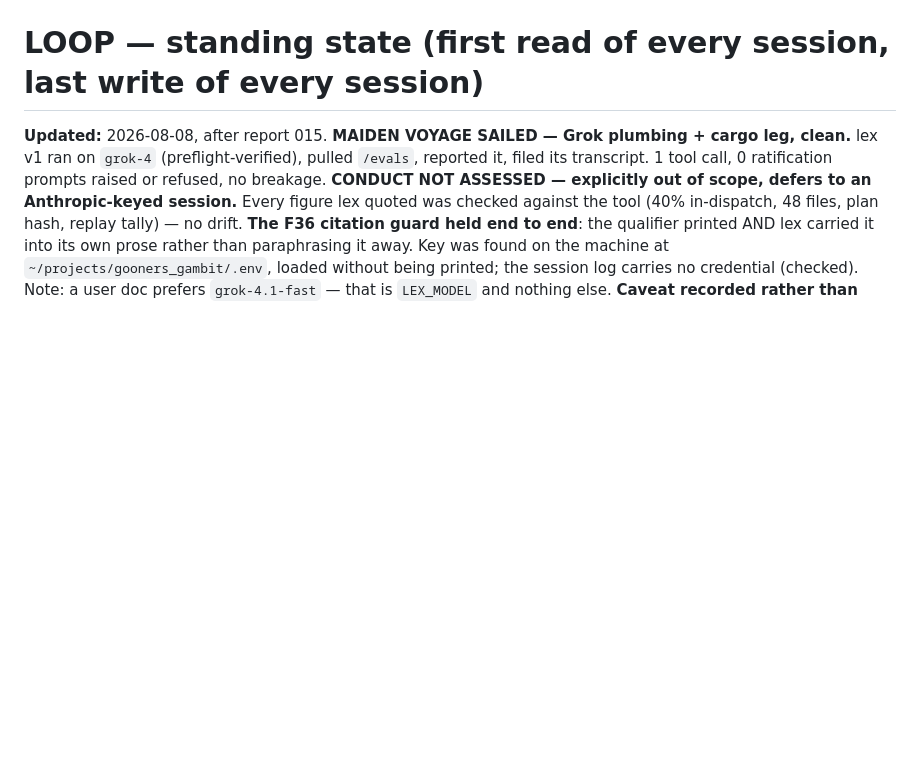
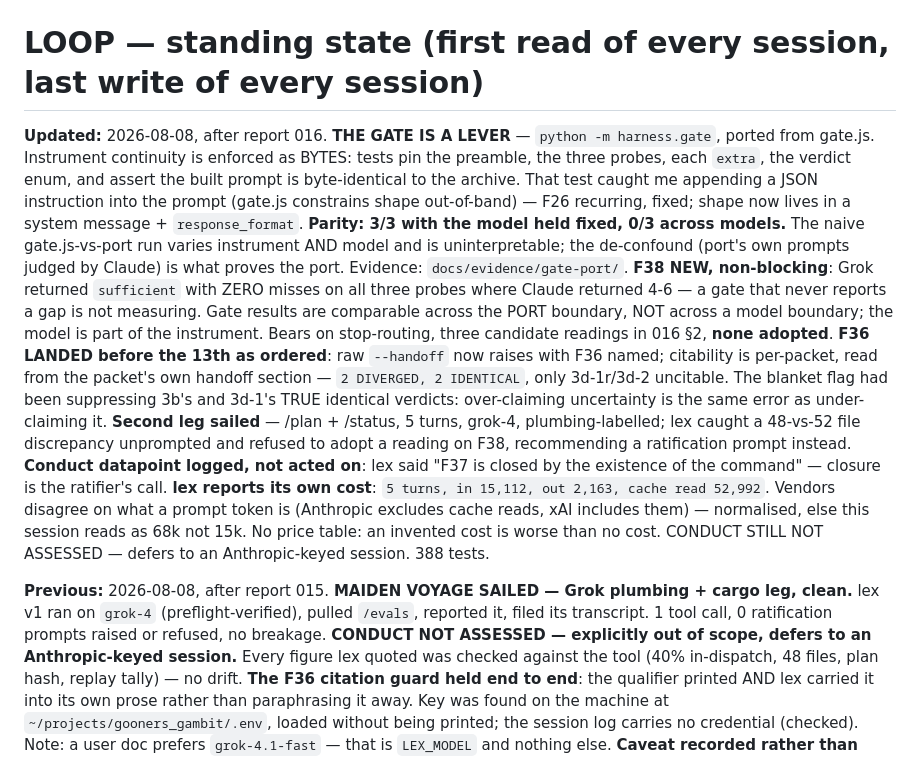
Before and after one commit to jmkozlik/constitutional-agent-stack, a Markdown page: harness/LOOP.md, the part around the change. Rendered like a GitHub page; blank space fills up the shorter version.

```diff
--- a/harness/LOOP.md
+++ b/harness/LOOP.md
@@ -1,6 +1,38 @@
 # LOOP — standing state (first read of every session, last write of every session)
 
-**Updated:** 2026-08-08, after report 015. **MAIDEN VOYAGE SAILED — Grok
+**Updated:** 2026-08-08, after report 016. **THE GATE IS A LEVER** —
+`python -m harness.gate`, ported from gate.js. Instrument continuity is
+enforced as BYTES: tests pin the preamble, the three probes, each
+`extra`, the verdict enum, and assert the built prompt is byte-identical
+to the archive. That test caught me appending a JSON instruction into the
+prompt (gate.js constrains shape out-of-band) — F26 recurring, fixed;
+shape now lives in a system message + `response_format`. **Parity: 3/3
+with the model held fixed, 0/3 across models.** The naive gate.js-vs-port
+run varies instrument AND model and is uninterpretable; the de-confound
+(port's own prompts judged by Claude) is what proves the port. Evidence:
+`docs/evidence/gate-port/`. **F38 NEW, non-blocking**: Grok returned
+`sufficient` with ZERO misses on all three probes where Claude returned
+4-6 — a gate that never reports a gap is not measuring. Gate results are
+comparable across the PORT boundary, NOT across a model boundary; the
+model is part of the instrument. Bears on stop-routing, three candidate
+readings in 016 §2, **none adopted**. **F36 LANDED before the 13th as
+ordered**: raw `--handoff` now raises with F36 named; citability is
+per-packet, read from the packet's own handoff section — `2 DIVERGED, 2
+IDENTICAL`, only 3d-1r/3d-2 uncitable. The blanket flag had been
+suppressing 3b's and 3d-1's TRUE identical verdicts: over-claiming
+uncertainty is the same error as under-claiming it. **Second leg sailed**
+— /plan + /status, 5 turns, grok-4, plumbing-labelled; lex caught a
+48-vs-52 file discrepancy unprompted and refused to adopt a reading on
+F38, recommending a ratification prompt instead. **Conduct datapoint
+logged, not acted on**: lex said "F37 is closed by the existence of the
+command" — closure is the ratifier's call. **lex reports its own cost**:
+`5 turns, in 15,112, out 2,163, cache read 52,992`. Vendors disagree on
+what a prompt token is (Anthropic excludes cache reads, xAI includes
+them) — normalised, else this session reads as 68k not 15k. No price
+table: an invented cost is worse than no cost. CONDUCT STILL NOT ASSESSED
+— defers to an Anthropic-keyed session. 388 tests.
+
+**Previous:** 2026-08-08, after report 015. **MAIDEN VOYAGE SAILED — Grok
 plumbing + cargo leg, clean.** lex v1 ran on `grok-4` (preflight-verified),
 pulled `/evals`, reported it, filed its transcript. 1 tool call, 0
 ratification prompts raised or refused, no breakage. **CONDUCT NOT
```
Also changed, not shown: harness/reports/016.md (added, +207 -0 lines), 1 other file.
